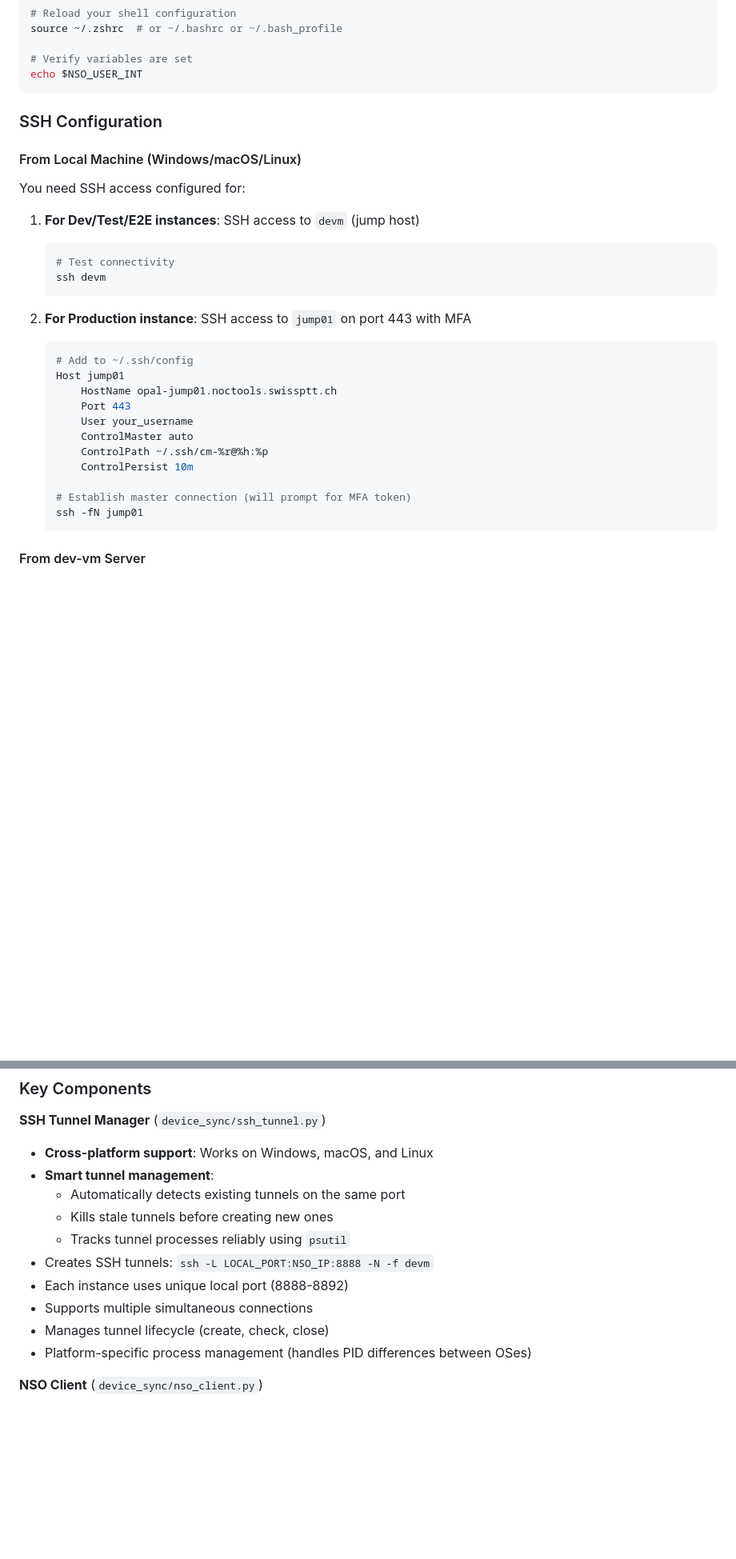
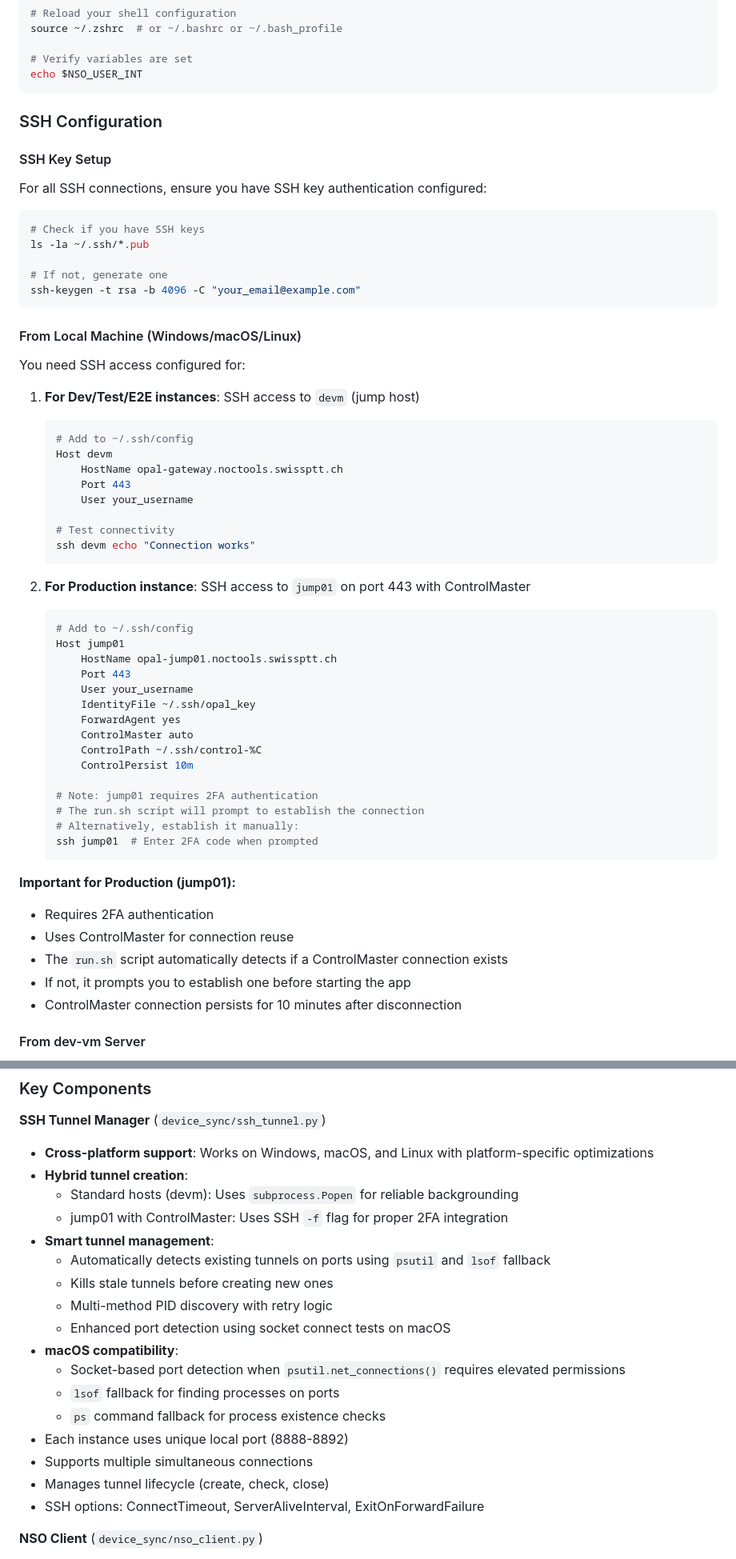
Before and after one commit to jeremierouzet/taarojek_app, a Markdown page: README.md, 2 parts joined by grey strips. Shown at 80% size. Rendered like a GitHub page; blank space fills up the shorter version.

````diff
--- a/README.md
+++ b/README.md
@@ -84,30 +84,59 @@ echo $NSO_USER_INT
 
 ### SSH Configuration
 
+#### SSH Key Setup
+
+For all SSH connections, ensure you have SSH key authentication configured:
+
+```bash
+# Check if you have SSH keys
+ls -la ~/.ssh/*.pub
+
+# If not, generate one
+ssh-keygen -t rsa -b 4096 -C "your_email@example.com"
+```
+
 #### From Local Machine (Windows/macOS/Linux)
 
 You need SSH access configured for:
 
 1. **For Dev/Test/E2E instances**: SSH access to `devm` (jump host)
    ```bash
+   # Add to ~/.ssh/config
+   Host devm
+       HostName opal-gateway.noctools.swissptt.ch
+       Port 443
+       User your_username
+
    # Test connectivity
-   ssh devm
+   ssh devm echo "Connection works"
    ```
 
-2. **For Production instance**: SSH access to `jump01` on port 443 with MFA
+2. **For Production instance**: SSH access to `jump01` on port 443 with ControlMaster
    ```bash
    # Add to ~/.ssh/config
    Host jump01
        HostName opal-jump01.noctools.swissptt.ch
        Port 443
        User your_username
+       IdentityFile ~/.ssh/opal_key
+       ForwardAgent yes
        ControlMaster auto
-       ControlPath ~/.ssh/cm-%r@%h:%p
+       ControlPath ~/.ssh/control-%C
        ControlPersist 10m
 
-   # Establish master connection (will prompt for MFA token)
-   ssh -fN jump01
+   # Note: jump01 requires 2FA authentication
+   # The run.sh script will prompt to establish the connection
+   # Alternatively, establish it manually:
+   ssh jump01  # Enter 2FA code when prompted
    ```
+
+**Important for Production (jump01):**
+- Requires 2FA authentication
+- Uses ControlMaster for connection reuse
+- The `run.sh` script automatically detects if a ControlMaster connection exists
+- If not, it prompts you to establish one before starting the app
+- ControlMaster connection persists for 10 minutes after disconnection
 
 #### From dev-vm Server
 
@@ -428,16 +465,23 @@ taarojek_app/
 ### Key Components
 
 **SSH Tunnel Manager** (`device_sync/ssh_tunnel.py`)
-- **Cross-platform support**: Works on Windows, macOS, and Linux
+- **Cross-platform support**: Works on Windows, macOS, and Linux with platform-specific optimizations
+- **Hybrid tunnel creation**:
+  - Standard hosts (devm): Uses `subprocess.Popen` for reliable backgrounding
+  - jump01 with ControlMaster: Uses SSH `-f` flag for proper 2FA integration
 - **Smart tunnel management**:
-  - Automatically detects existing tunnels on the same port
+  - Automatically detects existing tunnels on ports using `psutil` and `lsof` fallback
   - Kills stale tunnels before creating new ones
-  - Tracks tunnel processes reliably using `psutil`
-- Creates SSH tunnels: `ssh -L LOCAL_PORT:NSO_IP:8888 -N -f devm`
+  - Multi-method PID discovery with retry logic
+  - Enhanced port detection using socket connect tests on macOS
+- **macOS compatibility**:
+  - Socket-based port detection when `psutil.net_connections()` requires elevated permissions
+  - `lsof` fallback for finding processes on ports
+  - `ps` command fallback for process existence checks
 - Each instance uses unique local port (8888-8892)
 - Supports multiple simultaneous connections
 - Manages tunnel lifecycle (create, check, close)
-- Platform-specific process management (handles PID differences between OSes)
+- SSH options: ConnectTimeout, ServerAliveInterval, ExitOnForwardFailure
 
 **NSO Client** (`device_sync/nso_client.py`)
 - REST API integration with NSO
````
Also changed, not shown: other parts of README.md (+64 -9 lines).
